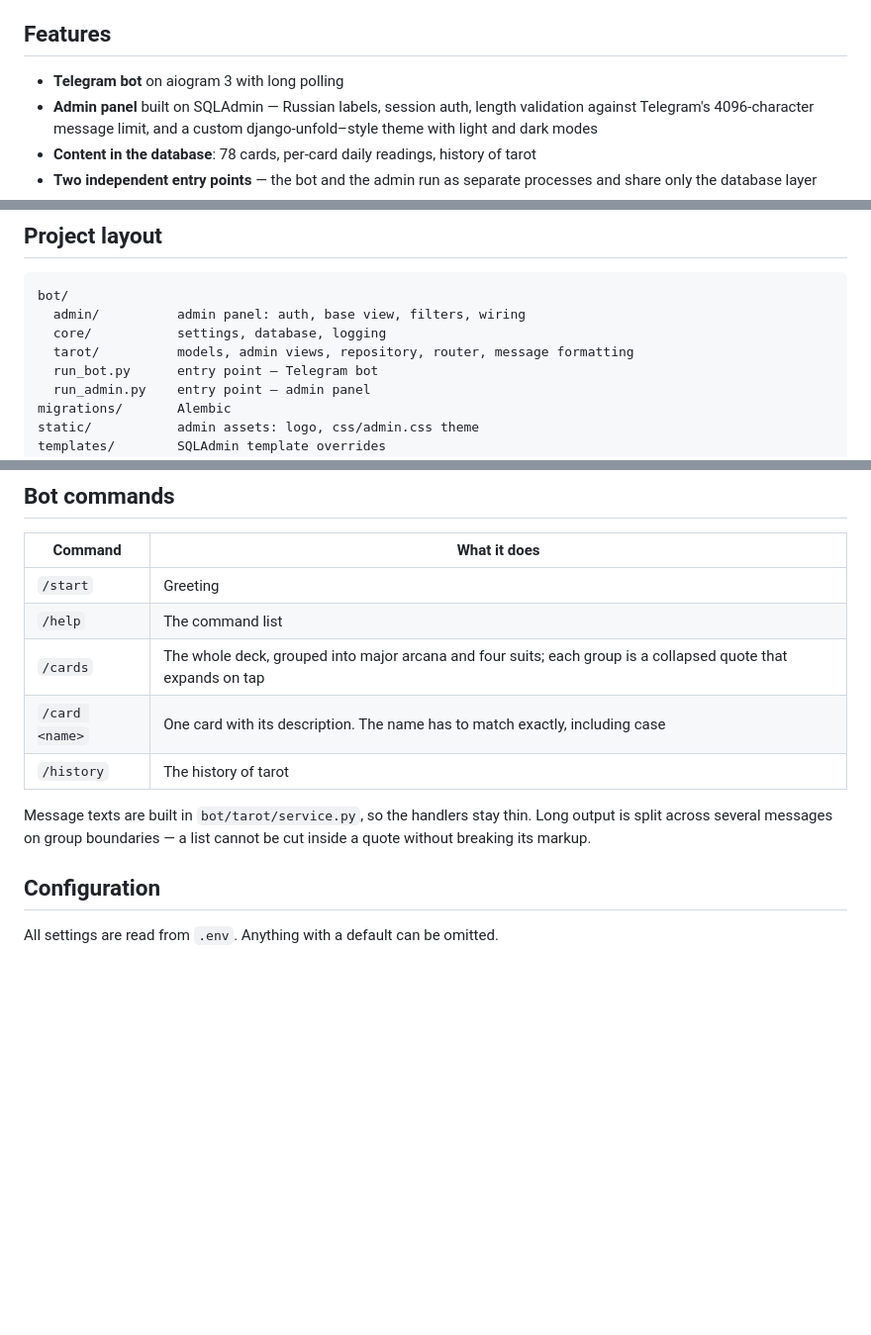
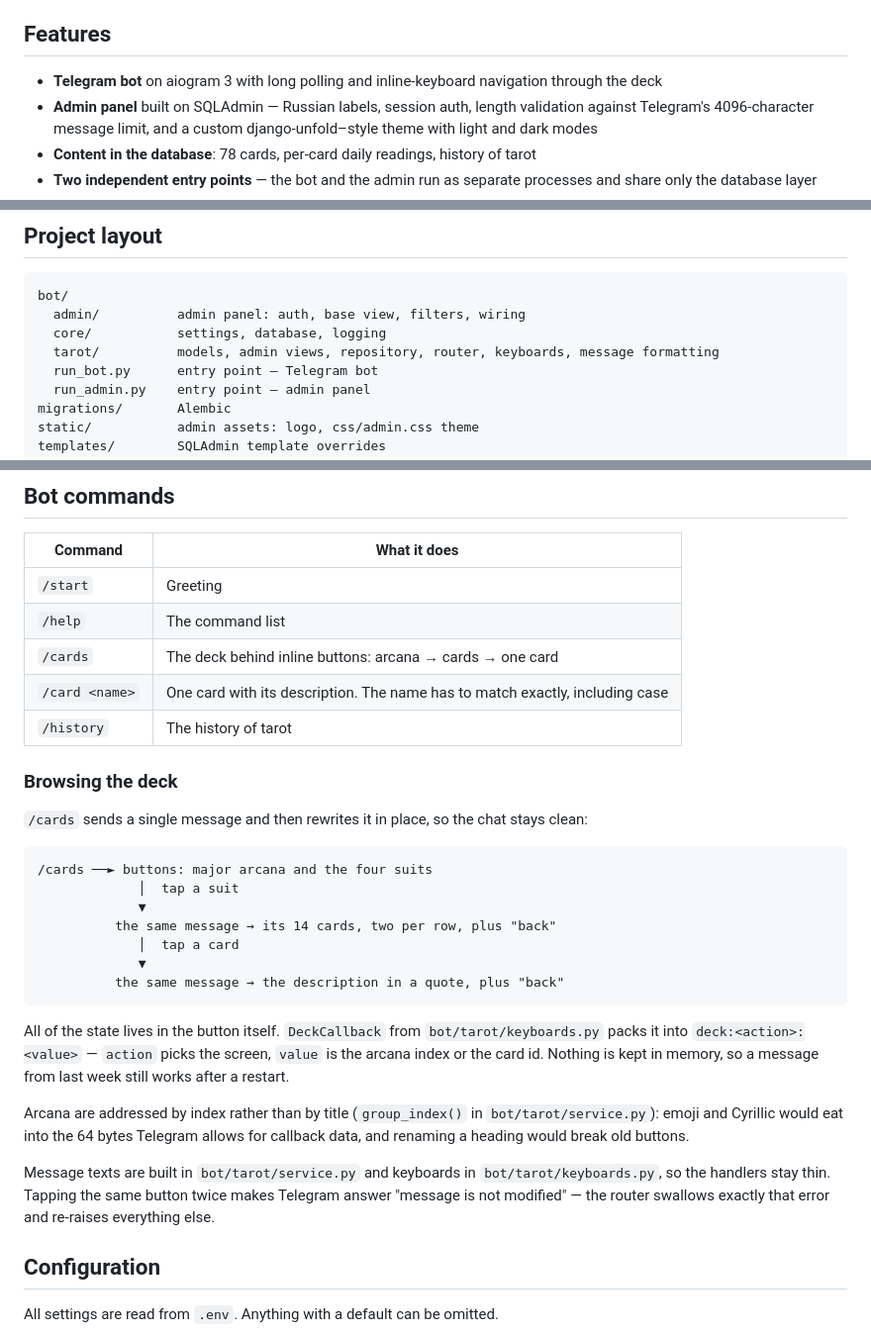
Before and after one commit to Domiff/tarot-cards, a Markdown page: README.md, 3 parts joined by grey strips. Shown at 99% size. Drawn GitHub-style; blank space fills up the shorter version.

Commit message:
docs: describe deck navigation

````diff
--- a/README.md
+++ b/README.md
@@ -6,7 +6,7 @@ daily reading and history chapter is authored through the admin.
 
 ## Features
 
-- **Telegram bot** on aiogram 3 with long polling
+- **Telegram bot** on aiogram 3 with long polling and inline-keyboard navigation through the deck
 - **Admin panel** built on SQLAdmin — Russian labels, session auth, length validation against Telegram's
   4096-character message limit, and a custom django-unfold–style theme with light and dark modes
 - **Content in the database**: 78 cards, per-card daily readings, history of tarot
@@ -35,7 +35,7 @@ Requires Python 3.14+.
 bot/
   admin/          admin panel: auth, base view, filters, wiring
   core/           settings, database, logging
-  tarot/          models, admin views, repository, router, message formatting
+  tarot/          models, admin views, repository, router, keyboards, message formatting
   run_bot.py      entry point — Telegram bot
   run_admin.py    entry point — admin panel
 migrations/       Alembic
@@ -114,12 +114,35 @@ database stays on the internal network.
 |---|---|
 | `/start` | Greeting |
 | `/help` | The command list |
-| `/cards` | The whole deck, grouped into major arcana and four suits; each group is a collapsed quote that expands on tap |
+| `/cards` | The deck behind inline buttons: arcana → cards → one card |
 | `/card <name>` | One card with its description. The name has to match exactly, including case |
 | `/history` | The history of tarot |
 
-Message texts are built in `bot/tarot/service.py`, so the handlers stay thin. Long output is split across
-several messages on group boundaries — a list cannot be cut inside a quote without breaking its markup.
+### Browsing the deck
+
+`/cards` sends a single message and then rewrites it in place, so the chat stays clean:
+
+```
+/cards ──► buttons: major arcana and the four suits
+             │  tap a suit
+             ▼
+          the same message → its 14 cards, two per row, plus "back"
+             │  tap a card
+             ▼
+          the same message → the description in a quote, plus "back"
+```
+
+All of the state lives in the button itself. `DeckCallback` from `bot/tarot/keyboards.py` packs it into
+`deck:<action>:<value>` — `action` picks the screen, `value` is the arcana index or the card id. Nothing is
+kept in memory, so a message from last week still works after a restart.
+
+Arcana are addressed by index rather than by title (`group_index()` in `bot/tarot/service.py`): emoji and
+Cyrillic would eat into the 64 bytes Telegram allows for callback data, and renaming a heading would break
+old buttons.
+
+Message texts are built in `bot/tarot/service.py` and keyboards in `bot/tarot/keyboards.py`, so the handlers
+stay thin. Tapping the same button twice makes Telegram answer "message is not modified" — the router
+swallows exactly that error and re-raises everything else.
 
 ## Configuration
 
````
